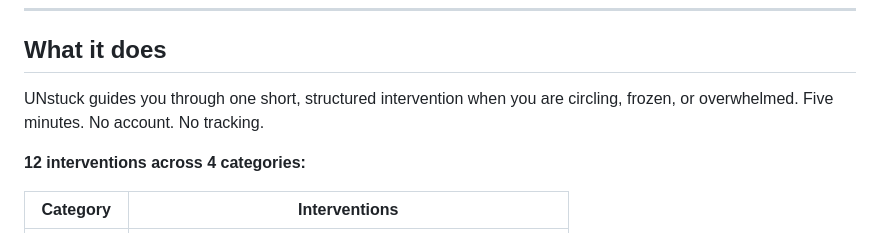
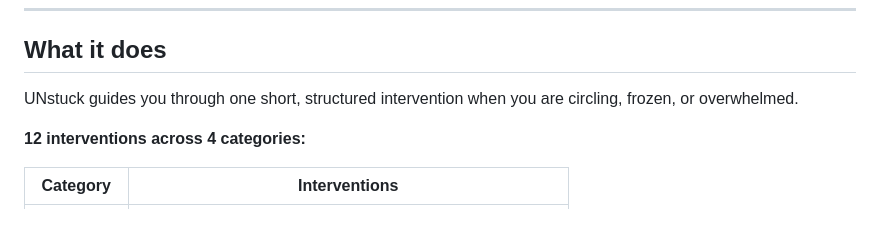
Before and after one commit to natometer/unstuck, a Markdown page: README.md, the part around the change. Rendered like a GitHub page.

```diff
--- a/README.md
+++ b/README.md
@@ -8,7 +8,7 @@ Built by [Natalie Frantsits](https://nataliefrantsits.at), clarity coach, Vienna
 
 ## What it does
 
-UNstuck guides you through one short, structured intervention when you are circling, frozen, or overwhelmed. Five minutes. No account. No tracking.
+UNstuck guides you through one short, structured intervention when you are circling, frozen, or overwhelmed.
 
 **12 interventions across 4 categories:**
 
```
